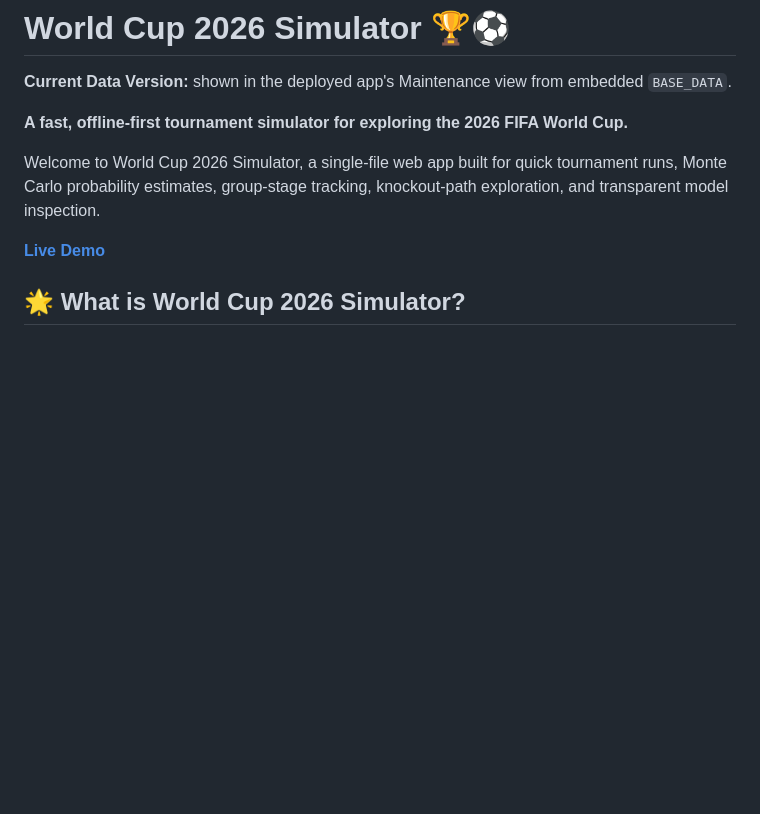
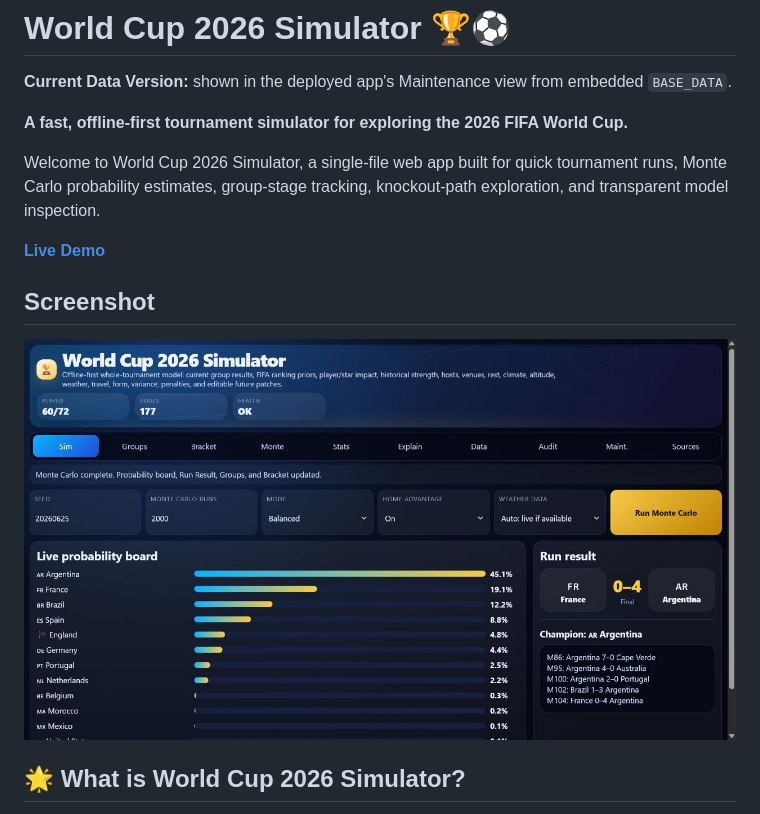
Before and after one commit to shfqrkhn/FIFA-WC-Sim, a Markdown page: README.md, the part around the change. GitHub-like rendering; pictures changed too: docs/assets/simulator-dashboard.png (added); blank space fills up the shorter version.

Commit message:
Add README dashboard screenshot

```diff
--- a/README.md
+++ b/README.md
@@ -7,6 +7,10 @@
 Welcome to World Cup 2026 Simulator, a single-file web app built for quick tournament runs, Monte Carlo probability estimates, group-stage tracking, knockout-path exploration, and transparent model inspection.
 
 [**Live Demo**](https://shfqrkhn.github.io/FIFA-WC-Sim/)
+
+## Screenshot
+
+![World Cup 2026 Simulator dashboard](docs/assets/simulator-dashboard.png)
 
 ## 🌟 What is World Cup 2026 Simulator?
 
```
